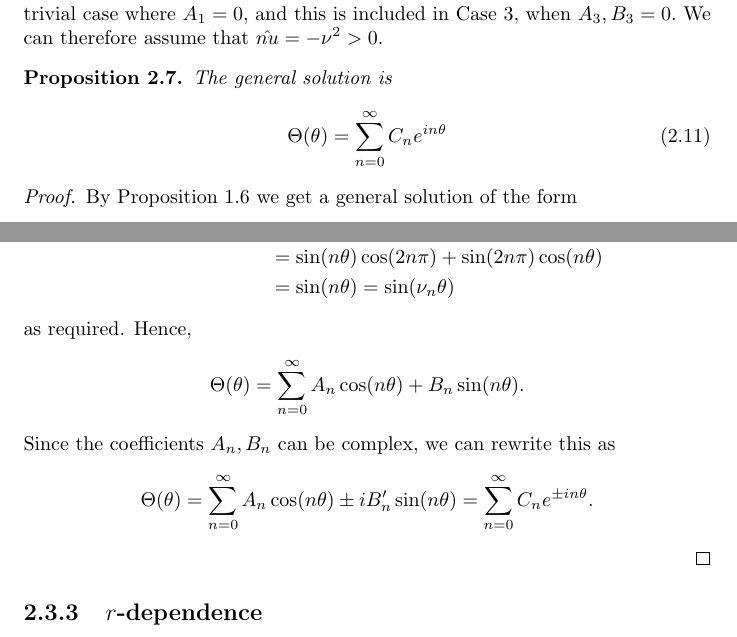
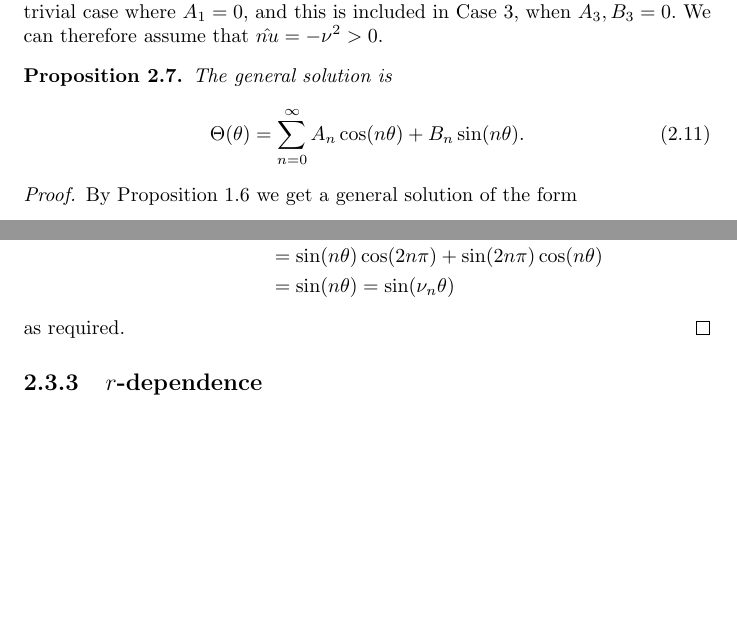
Before and after one commit to vvveracruz/canonical-scattering, a LaTeX thesis (tex/main.tex, which reads tex/prob1/prob1_main.tex): two parts of pages 15 and 16 of 19, joined at a grey line, cut so that both start at the same text, the shorter picture padded with empty space. Compiled offline with pdfLaTeX.

Commit message:
tex: solution for theta dep of incident field

```diff
--- a/tex/prob1/prob1_main.tex
+++ b/tex/prob1/prob1_main.tex
@@ -173,10 +173,9 @@ Since $\theta$ is the polar angular coordinate, we expect our solution to be $2\
 %
 \begin{propn} The general solution is
       \begin{equation}
-            \Theta(\theta) = \sum^\infty_{n=0} C_n e^{in\theta}
+          \Theta(\theta) = \sum^\infty_{n=0} A_n \cos(n \theta) + B_n \sin(n \theta).
       \end{equation}
   \end{propn}
-%
   \begin{proof} By Proposition \ref{propn:trig_sum_solution} we get a general solution of the form
       \begin{equation}
           \Theta(\theta) = \sum^\infty_{n=0} A_n \cos(\nu_n \theta) + B_n \sin(\nu_n \theta).
@@ -209,16 +208,6 @@ Since $\theta$ is the polar angular coordinate, we expect our solution to be $2\
           &= \sin(n\theta) = \sin(\nu_n \theta)
       \end{align*}
   as required.
-    Hence,
-        \[
-        \Theta(\theta) = \sum^\infty_{n=0} A_n \cos(n \theta) + B_n \sin(n \theta).
-        \]
-    Since the coefficients $A_n, B_n$ can be complex, we can rewrite this as
-        \begin{align*}
-            \Theta(\theta)
-            = \sum^\infty_{n=0} A_n \cos(n \theta) \pm iB_n' \sin(n \theta)
-            = \sum^\infty_{n=0} C_n e^{\pm in\theta}.
-        \end{align*}
   \end{proof}\par
 %
 %----------------------------------------------------------------
```
Also changed, not shown: tex/main.bbl (added), tex/main.pdf (added), tex/main.tex (line endings or trailing spaces), 8 other files. Lines whose indentation alone changed are shown as unchanged.
